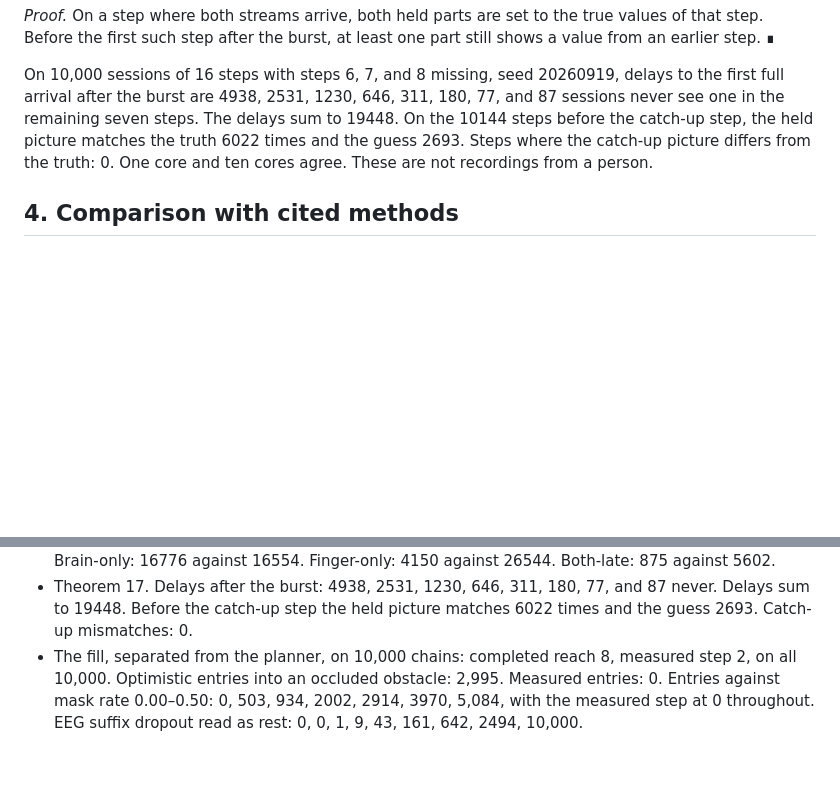
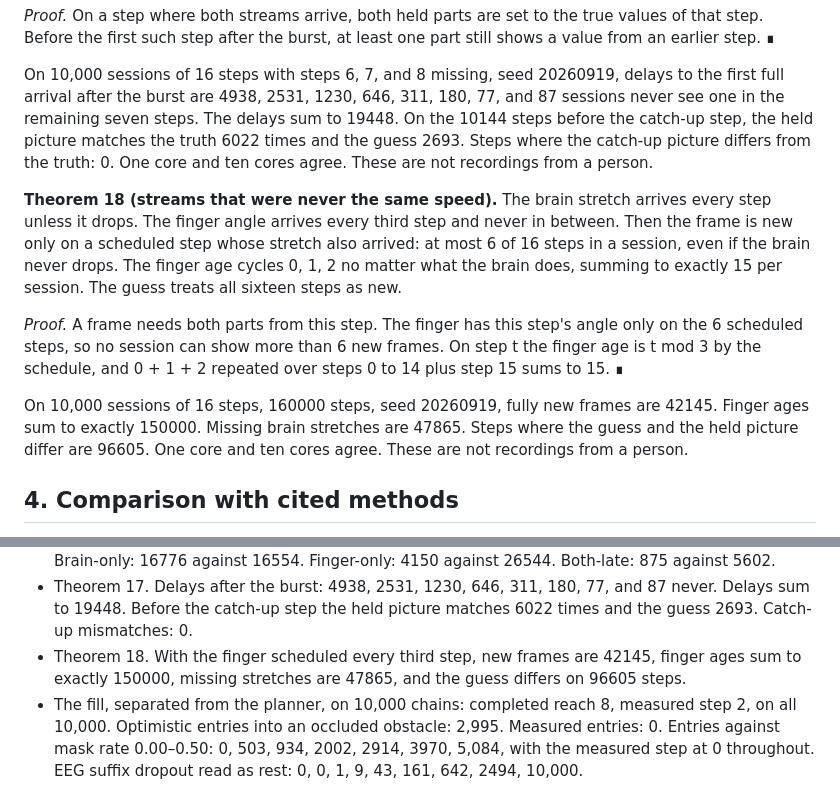
Before and after one commit to shaneraphel/aletheia-worldtick, a Markdown page: paper/paper.md, 2 parts joined by grey strips. Drawn GitHub-style; blank space fills up the shorter version.

```diff
--- a/paper/paper.md
+++ b/paper/paper.md
@@ -140,6 +140,12 @@ On 10,000 sessions of 16 steps, 160000 steps, seed 20260919, steps with somethin
 
 On 10,000 sessions of 16 steps with steps 6, 7, and 8 missing, seed 20260919, delays to the first full arrival after the burst are 4938, 2531, 1230, 646, 311, 180, 77, and 87 sessions never see one in the remaining seven steps. The delays sum to 19448. On the 10144 steps before the catch-up step, the held picture matches the truth 6022 times and the guess 2693. Steps where the catch-up picture differs from the truth: 0. One core and ten cores agree. These are not recordings from a person.
 
+**Theorem 18 (streams that were never the same speed).** The brain stretch arrives every step unless it drops. The finger angle arrives every third step and never in between. Then the frame is new only on a scheduled step whose stretch also arrived: at most 6 of 16 steps in a session, even if the brain never drops. The finger age cycles 0, 1, 2 no matter what the brain does, summing to exactly 15 per session. The guess treats all sixteen steps as new.
+
+*Proof.* A frame needs both parts from this step. The finger has this step's angle only on the 6 scheduled steps, so no session can show more than 6 new frames. On step t the finger age is t mod 3 by the schedule, and 0 + 1 + 2 repeated over steps 0 to 14 plus step 15 sums to 15. ∎
+
+On 10,000 sessions of 16 steps, 160000 steps, seed 20260919, fully new frames are 42145. Finger ages sum to exactly 150000. Missing brain stretches are 47865. Steps where the guess and the held picture differ are 96605. One core and ten cores agree. These are not recordings from a person.
+
 ## 4. Comparison with cited methods
 
 The comparison is the operator, not a shared benchmark. Robot percentages from those papers are not re-estimated.
@@ -173,6 +179,7 @@ These counts are the checks that the statements survived contact with a pinned d
 - Theorem 15. On 160000 steps with a 3-step burst, new frames are 63903, ages sum to 199886, the oldest frame is 12, the guess differs on 75353 steps, and the held picture is unchanged on all 30000 burst steps.
 - Theorem 16. On 81428 late steps the guess matches 21801 times and the held picture 48700. Brain-only: 16776 against 16554. Finger-only: 4150 against 26544. Both-late: 875 against 5602.
 - Theorem 17. Delays after the burst: 4938, 2531, 1230, 646, 311, 180, 77, and 87 never. Delays sum to 19448. Before the catch-up step the held picture matches 6022 times and the guess 2693. Catch-up mismatches: 0.
+- Theorem 18. With the finger scheduled every third step, new frames are 42145, finger ages sum to exactly 150000, missing stretches are 47865, and the guess differs on 96605 steps.
 - The fill, separated from the planner, on 10,000 chains: completed reach 8, measured step 2, on all 10,000. Optimistic entries into an occluded obstacle: 2,995. Measured entries: 0. Entries against mask rate 0.00–0.50: 0, 503, 934, 2002, 2914, 3970, 5,084, with the measured step at 0 throughout. EEG suffix dropout read as rest: 0, 0, 1, 9, 43, 161, 642, 2494, 10,000.
 
 ## 6. What the theory does not say
```
Also changed, not shown: other parts of paper/paper.md (+1 -1 lines), README.md (+12 -4 lines), docs/figures/rate.png (added), 7 other files.
